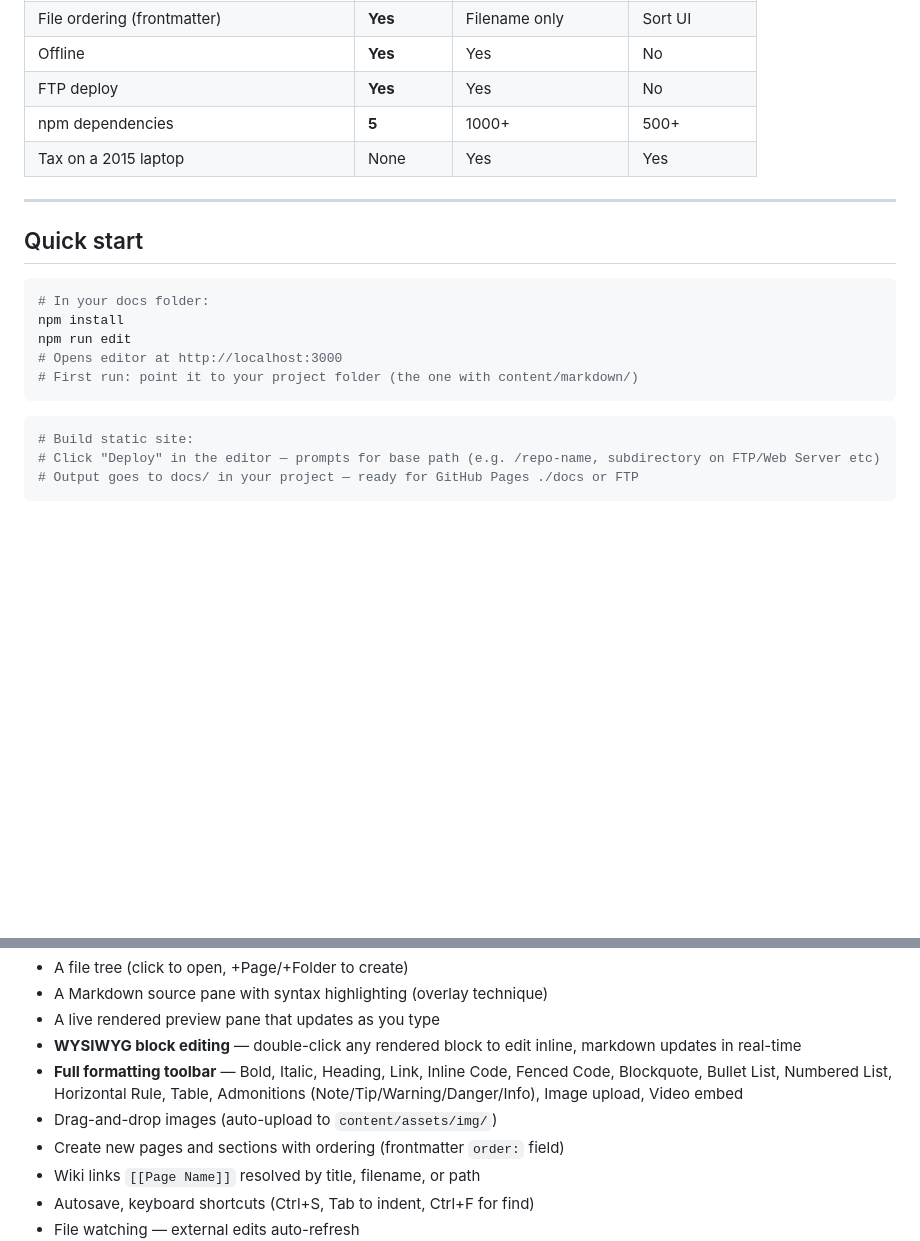
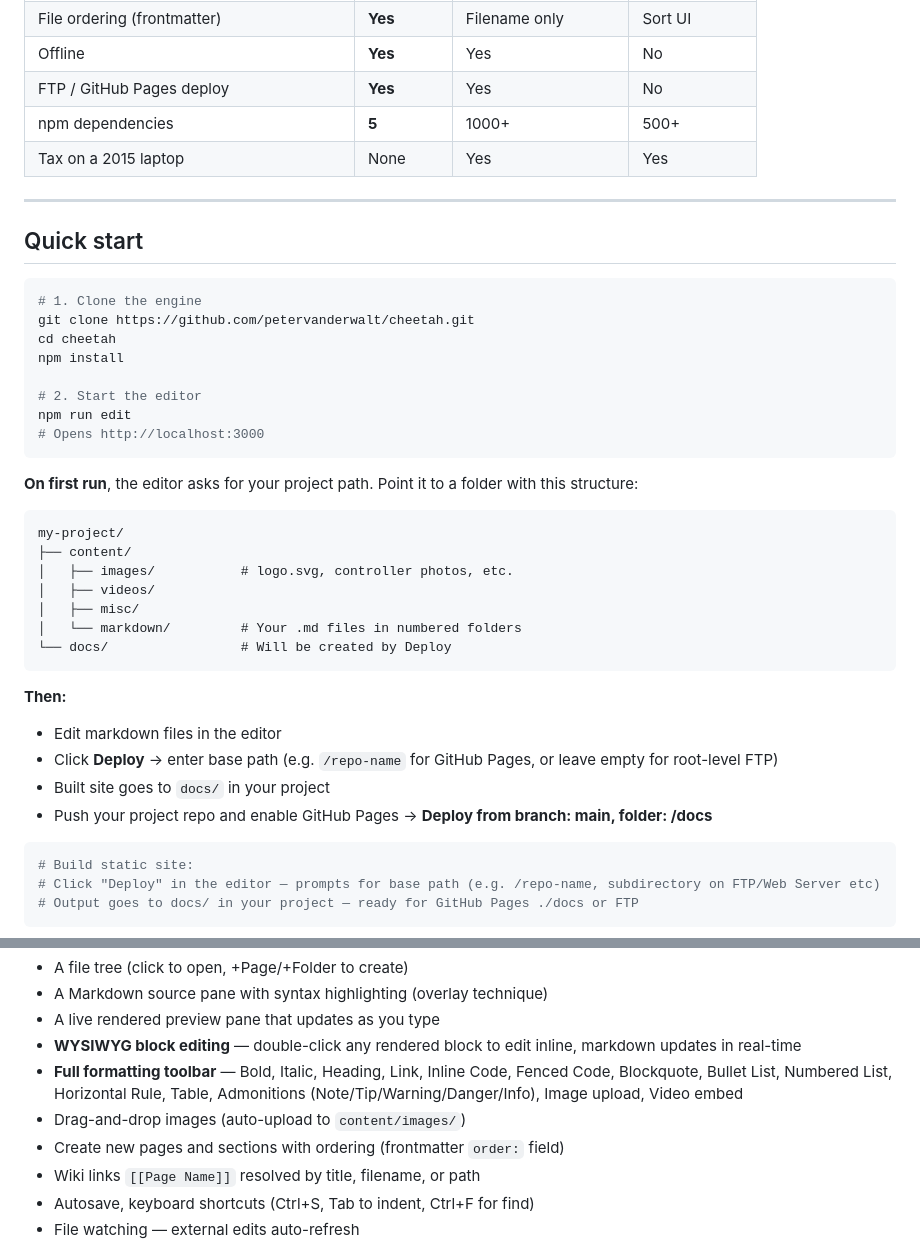
Before and after one commit to petervanderwalt/cheetah, a Markdown page: README.md, 2 parts joined by grey strips. GitHub-like rendering; blank space fills up the shorter version.

````diff
--- a/README.md
+++ b/README.md
@@ -62,7 +62,7 @@ cheetah is a lightweight, filesystem-native Markdown documentation editor and st
 | Image/video insertion | **Yes** | Yes | Yes |
 | File ordering (frontmatter) | **Yes** | Filename only | Sort UI |
 | Offline | **Yes** | Yes | No |
-| FTP deploy | **Yes** | Yes | No |
+| FTP / GitHub Pages deploy | **Yes** | Yes | No |
 | npm dependencies | **5** | 1000+ | 500+ |
 | Tax on a 2015 laptop | None | Yes | Yes |
 
@@ -70,15 +70,33 @@ cheetah is a lightweight, filesystem-native Markdown documentation editor and st
 
 ## Quick start
 
+```bash
+# 1. Clone the engine
+git clone https://github.com/petervanderwalt/cheetah.git
+cd cheetah
+npm install
 
+# 2. Start the editor
+npm run edit
+# Opens http://localhost:3000
+```
 
-```bash
-# In your docs folder:
-npm install
-npm run edit
-# Opens editor at http://localhost:3000
-# First run: point it to your project folder (the one with content/markdown/)
+**On first run**, the editor asks for your project path. Point it to a folder with this structure:
 ```
+my-project/
+├── content/
+│   ├── images/           # logo.svg, controller photos, etc.
+│   ├── videos/
+│   ├── misc/
+│   └── markdown/         # Your .md files in numbered folders
+└── docs/                 # Will be created by Deploy
+```
+
+**Then:**
+- Edit markdown files in the editor
+- Click **Deploy** → enter base path (e.g. `/repo-name` for GitHub Pages, or leave empty for root-level FTP)
+- Built site goes to `docs/` in your project
+- Push your project repo and enable GitHub Pages → **Deploy from branch: main, folder: /docs**
 
 ```bash
 # Build static site:
@@ -106,7 +124,7 @@ The editor gives you:
 - A live rendered preview pane that updates as you type
 - **WYSIWYG block editing** — double-click any rendered block to edit inline, markdown updates in real-time
 - **Full formatting toolbar** — Bold, Italic, Heading, Link, Inline Code, Fenced Code, Blockquote, Bullet List, Numbered List, Horizontal Rule, Table, Admonitions (Note/Tip/Warning/Danger/Info), Image upload, Video embed
-- Drag-and-drop images (auto-upload to `content/assets/img/`)
+- Drag-and-drop images (auto-upload to `content/images/`)
 - Create new pages and sections with ordering (frontmatter `order:` field)
 - Wiki links `[[Page Name]]` resolved by title, filename, or path
 - Autosave, keyboard shortcuts (Ctrl+S, Tab to indent, Ctrl+F for find)
````
